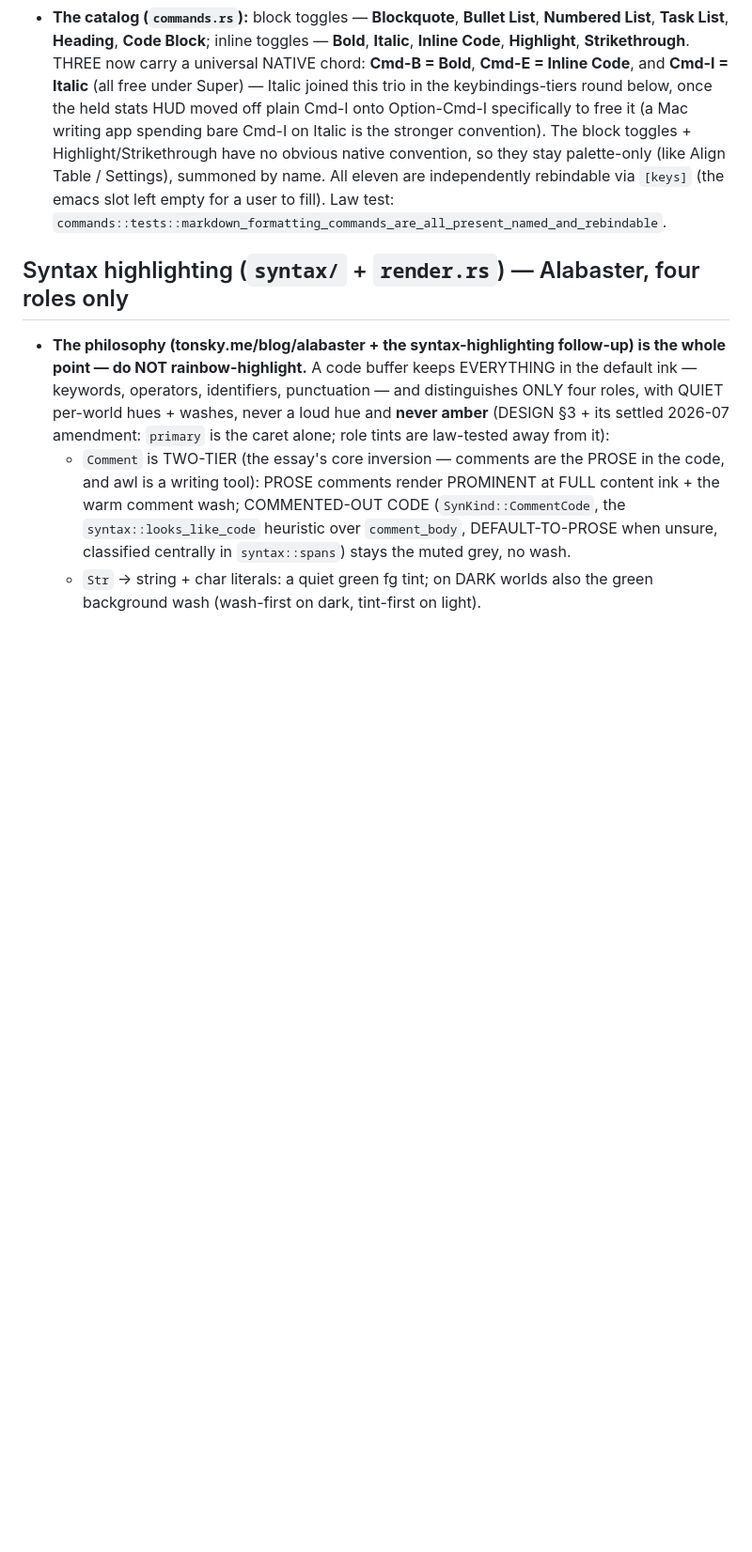
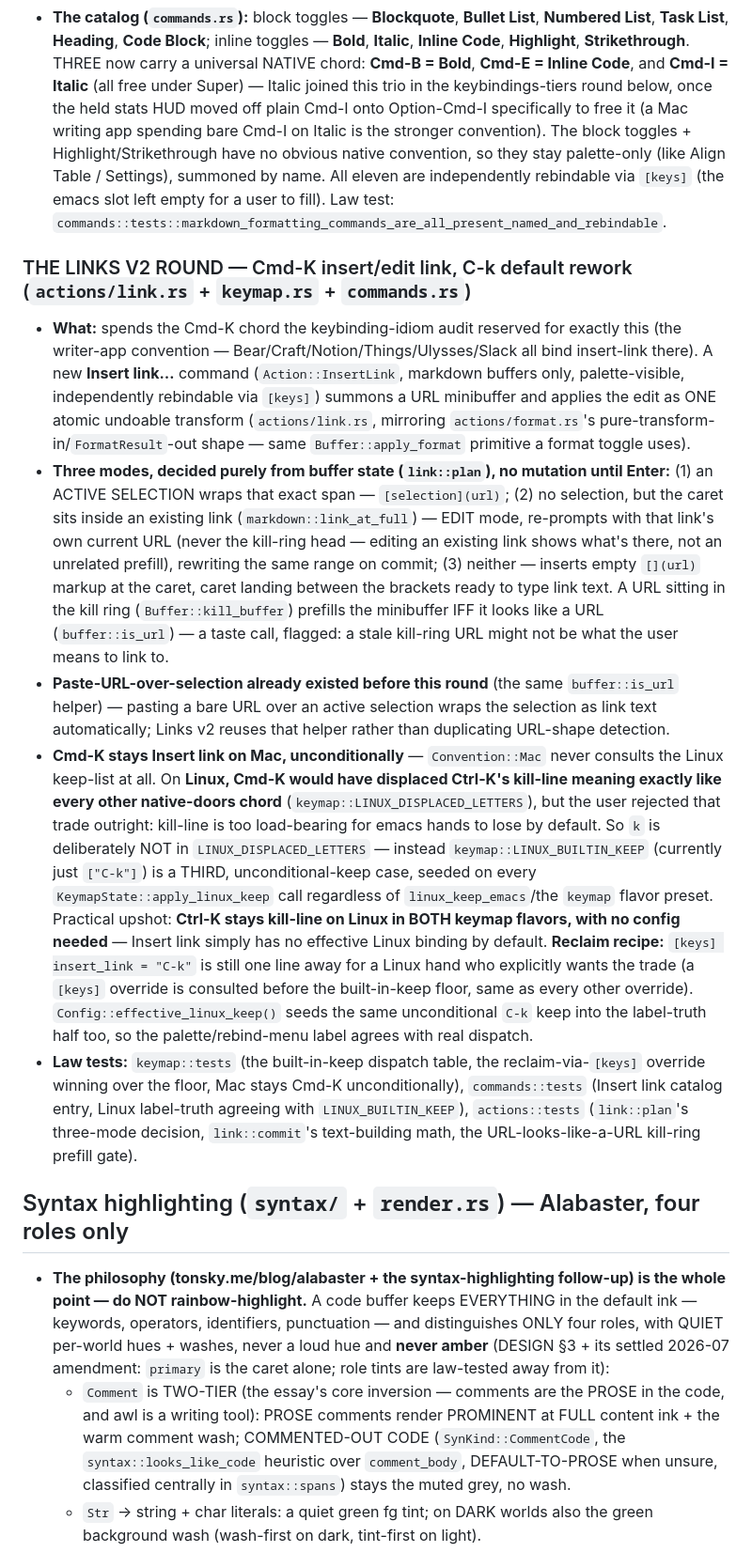
Before and after one commit to Frank-P-Lu/awl-next, a Markdown page: CLAUDE.md, the part around the change. Shown at 94% size. Rendered like a GitHub page; blank space fills up the shorter version.

Commit message:
docs: CLAUDE.md round-section for Links v2 + the C-k default rework
Documents Cmd-K insert/edit link (actions/link.rs), its three modes
(wrap selection / edit existing link / insert empty markup), the
pre-existing paste-URL-over-selection behavior it reuses, and the
LINUX_BUILTIN_KEEP floor that keeps Ctrl-K as kill-line on Linux in
both keymap flavors — Insert link has no effective Linux binding by
default, reclaimable via `[keys] insert_link = "C-k"`.

Co-Authored-By: Claude Fable 5 <noreply@anthropic.com>

```diff
--- a/CLAUDE.md
+++ b/CLAUDE.md
@@ -243,6 +243,14 @@ toggle_debug   = "C-x r"                 # a chord can still use the "C-x <key>"
 
 - **What:** the WYSIWYG render (above) needs a matching WRITE side — **eleven markdown TOGGLE commands**, each applied as ONE undoable edit, markdown buffers only (a `.rs`/`.txt`/`.env` buffer is never touched). Consistent with the button-free rule (DESIGN.md §5): a chord or a summoned palette command, NEVER a floating format bar or a clickable button.
 - **The catalog (`commands.rs`):** block toggles — **Blockquote**, **Bullet List**, **Numbered List**, **Task List**, **Heading**, **Code Block**; inline toggles — **Bold**, **Italic**, **Inline Code**, **Highlight**, **Strikethrough**. THREE now carry a universal NATIVE chord: **Cmd-B = Bold**, **Cmd-E = Inline Code**, and **Cmd-I = Italic** (all free under Super) — Italic joined this trio in the keybindings-tiers round below, once the held stats HUD moved off plain Cmd-I onto Option-Cmd-I specifically to free it (a Mac writing app spending bare Cmd-I on Italic is the stronger convention). The block toggles + Highlight/Strikethrough have no obvious native convention, so they stay palette-only (like Align Table / Settings), summoned by name. All eleven are independently rebindable via `[keys]` (the emacs slot left empty for a user to fill). Law test: `commands::tests::markdown_formatting_commands_are_all_present_named_and_rebindable`.
+
+### THE LINKS V2 ROUND — Cmd-K insert/edit link, C-k default rework (`actions/link.rs` + `keymap.rs` + `commands.rs`)
+
+- **What:** spends the Cmd-K chord the keybinding-idiom audit reserved for exactly this (the writer-app convention — Bear/Craft/Notion/Things/Ulysses/Slack all bind insert-link there). A new **Insert link…** command (`Action::InsertLink`, markdown buffers only, palette-visible, independently rebindable via `[keys]`) summons a URL minibuffer and applies the edit as ONE atomic undoable transform (`actions/link.rs`, mirroring `actions/format.rs`'s pure-transform-in/`FormatResult`-out shape — same `Buffer::apply_format` primitive a format toggle uses).
+- **Three modes, decided purely from buffer state (`link::plan`), no mutation until Enter:** (1) an ACTIVE SELECTION wraps that exact span — `[selection](url)`; (2) no selection, but the caret sits inside an existing link (`markdown::link_at_full`) — EDIT mode, re-prompts with that link's own current URL (never the kill-ring head — editing an existing link shows what's there, not an unrelated prefill), rewriting the same range on commit; (3) neither — inserts empty `[](url)` markup at the caret, caret landing between the brackets ready to type link text. A URL sitting in the kill ring (`Buffer::kill_buffer`) prefills the minibuffer IFF it looks like a URL (`buffer::is_url`) — a taste call, flagged: a stale kill-ring URL might not be what the user means to link to.
+- **Paste-URL-over-selection already existed before this round** (the same `buffer::is_url` helper) — pasting a bare URL over an active selection wraps the selection as link text automatically; Links v2 reuses that helper rather than duplicating URL-shape detection.
+- **Cmd-K stays Insert link on Mac, unconditionally** — `Convention::Mac` never consults the Linux keep-list at all. On **Linux, Cmd-K would have displaced Ctrl-K's kill-line meaning exactly like every other native-doors chord** (`keymap::LINUX_DISPLACED_LETTERS`), but the user rejected that trade outright: kill-line is too load-bearing for emacs hands to lose by default. So `k` is deliberately NOT in `LINUX_DISPLACED_LETTERS` — instead `keymap::LINUX_BUILTIN_KEEP` (currently just `["C-k"]`) is a THIRD, unconditional-keep case, seeded on every `KeymapState::apply_linux_keep` call regardless of `linux_keep_emacs`/the `keymap` flavor preset. Practical upshot: **Ctrl-K stays kill-line on Linux in BOTH keymap flavors, with no config needed** — Insert link simply has no effective Linux binding by default. **Reclaim recipe:** `[keys] insert_link = "C-k"` is still one line away for a Linux hand who explicitly wants the trade (a `[keys]` override is consulted before the built-in-keep floor, same as every other override). `Config::effective_linux_keep()` seeds the same unconditional `C-k` keep into the label-truth half too, so the palette/rebind-menu label agrees with real dispatch.
+- **Law tests:** `keymap::tests` (the built-in-keep dispatch table, the reclaim-via-`[keys]` override winning over the floor, Mac stays Cmd-K unconditionally), `commands::tests` (Insert link catalog entry, Linux label-truth agreeing with `LINUX_BUILTIN_KEEP`), `actions::tests` (`link::plan`'s three-mode decision, `link::commit`'s text-building math, the URL-looks-like-a-URL kill-ring prefill gate).
 
 ## Syntax highlighting (`syntax/` + `render.rs`) — Alabaster, four roles only
 
```
